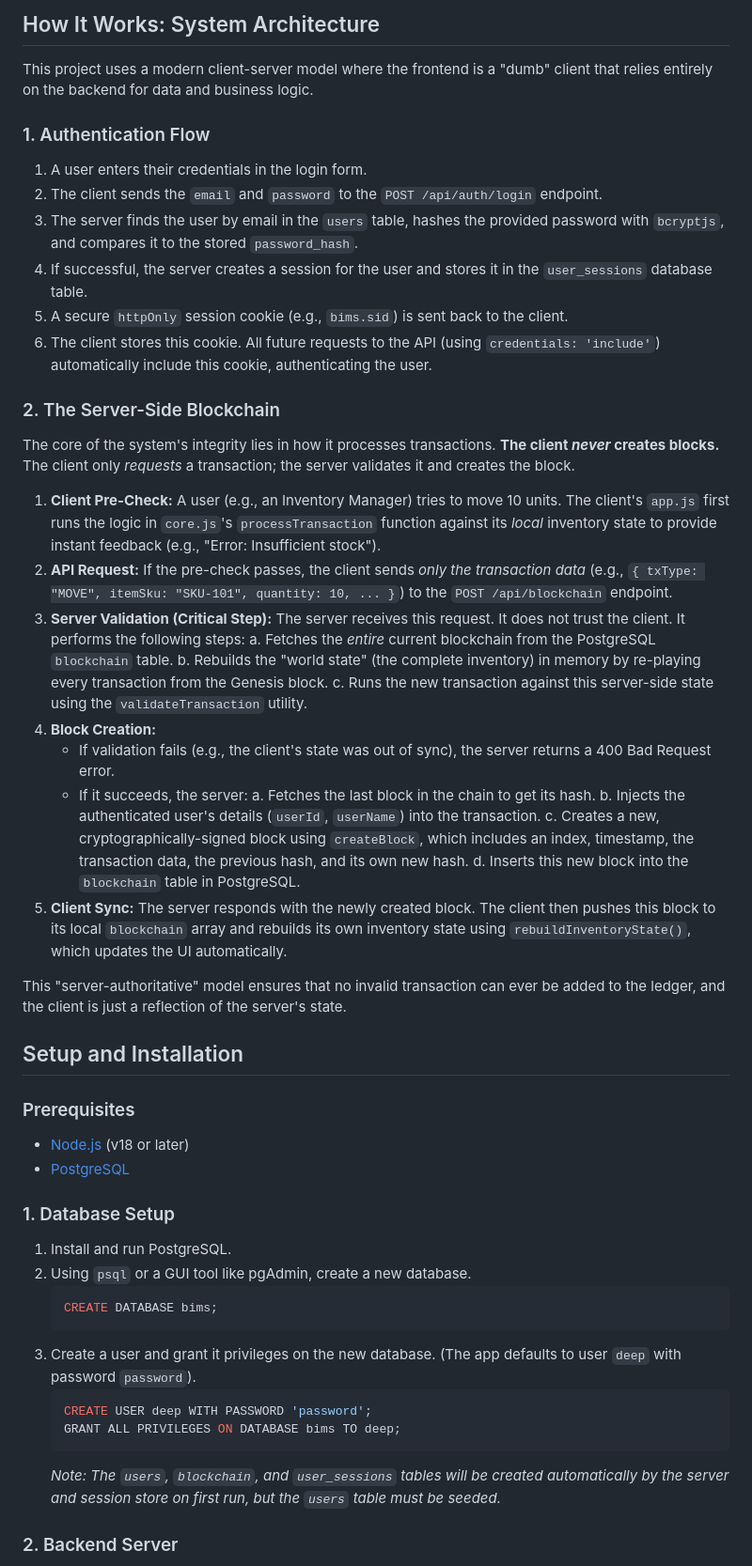
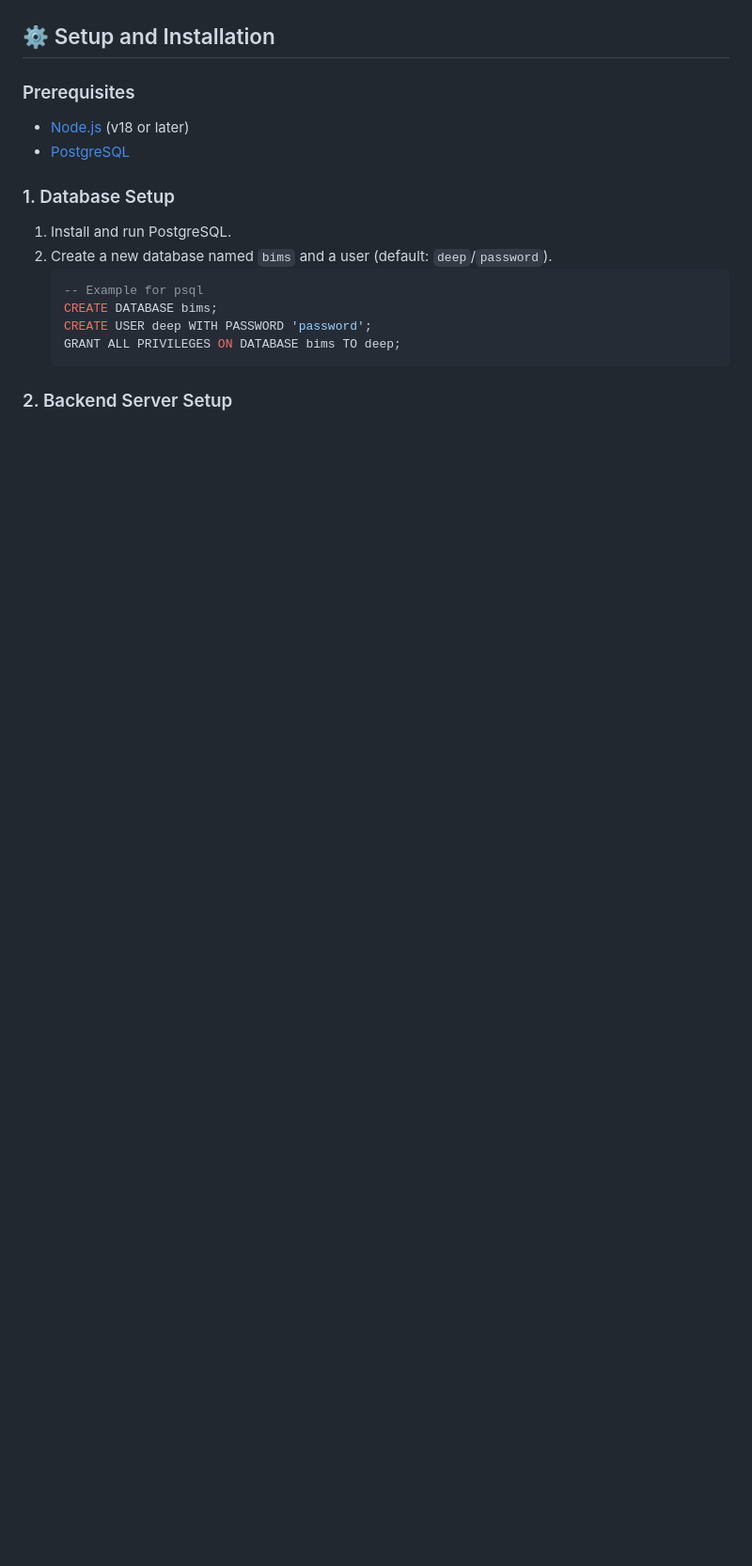
Before and after one commit to saket-0/BIMS---Deploy, a Markdown page: readme.md, the part around the change printed below. Shown: that part at 94% size. Rendered like a GitHub page; blank space fills up the shorter version.

````diff
--- a/readme.md
+++ b/readme.md
@@ -59,38 +45,4 @@ Lap/
-## How It Works: System Architecture
-
-This project uses a modern client-server model where the frontend is a "dumb" client that relies entirely on the backend for data and business logic.
-
-### 1\. Authentication Flow
-
-1.  A user enters their credentials in the login form.
-2.  The client sends the `email` and `password` to the `POST /api/auth/login` endpoint.
-3.  The server finds the user by email in the `users` table, hashes the provided password with `bcryptjs`, and compares it to the stored `password_hash`.
-4.  If successful, the server creates a session for the user and stores it in the `user_sessions` database table.
-5.  A secure `httpOnly` session cookie (e.g., `bims.sid`) is sent back to the client.
-6.  The client stores this cookie. All future requests to the API (using `credentials: 'include'`) automatically include this cookie, authenticating the user.
-
-### 2\. The Server-Side Blockchain
-
-The core of the system's integrity lies in how it processes transactions. **The client *never* creates blocks.** The client only *requests* a transaction; the server validates it and creates the block.
-
-1.  **Client Pre-Check:** A user (e.g., an Inventory Manager) tries to move 10 units. The client's `app.js` first runs the logic in `core.js`'s `processTransaction` function against its *local* inventory state to provide instant feedback (e.g., "Error: Insufficient stock").
-2.  **API Request:** If the pre-check passes, the client sends *only the transaction data* (e.g., `{ txType: "MOVE", itemSku: "SKU-101", quantity: 10, ... }`) to the `POST /api/blockchain` endpoint.
-3.  **Server Validation (Critical Step):** The server receives this request. It does not trust the client. It performs the following steps:
-    a. Fetches the *entire* current blockchain from the PostgreSQL `blockchain` table.
-    b. Rebuilds the "world state" (the complete inventory) in memory by re-playing every transaction from the Genesis block.
-    c. Runs the new transaction against this server-side state using the `validateTransaction` utility.
-4.  **Block Creation:**
-      * If validation fails (e.g., the client's state was out of sync), the server returns a 400 Bad Request error.
-      * If it succeeds, the server:
-        a. Fetches the last block in the chain to get its hash.
-        b. Injects the authenticated user's details (`userId`, `userName`) into the transaction.
-        c. Creates a new, cryptographically-signed block using `createBlock`, which includes an index, timestamp, the transaction data, the previous hash, and its own new hash.
-        d. Inserts this new block into the `blockchain` table in PostgreSQL.
-5.  **Client Sync:** The server responds with the newly created block. The client then pushes this block to its local `blockchain` array and rebuilds its own inventory state using `rebuildInventoryState()`, which updates the UI automatically.
-
-This "server-authoritative" model ensures that no invalid transaction can ever be added to the ledger, and the client is just a reflection of the server's state.
-
-## Setup and Installation
+## ⚙️ Setup and Installation
 
 ### Prerequisites
 
@@ -100,16 +52,13 @@ This "server-authoritative" model ensures that no invalid transaction can ever b
 ### 1\. Database Setup
 
 1.  Install and run PostgreSQL.
-2.  Using `psql` or a GUI tool like pgAdmin, create a new database.
+2.  Create a new database named `bims` and a user (default: `deep`/`password`).
     ```sql
+    -- Example for psql
     CREATE DATABASE bims;
-    ```
-3.  Create a user and grant it privileges on the new database. (The app defaults to user `deep` with password `password`).
-    ```sql
     CREATE USER deep WITH PASSWORD 'password';
     GRANT ALL PRIVILEGES ON DATABASE bims TO deep;
     ```
-    *Note: The `users`, `blockchain`, and `user_sessions` tables will be created automatically by the server and session store on first run, but the `users` table must be seeded.*
 
-### 2\. Backend Server
+### 2\. Backend Server Setup
 
````
Also changed, not shown: other parts of readme.md (+66 -79 lines).
